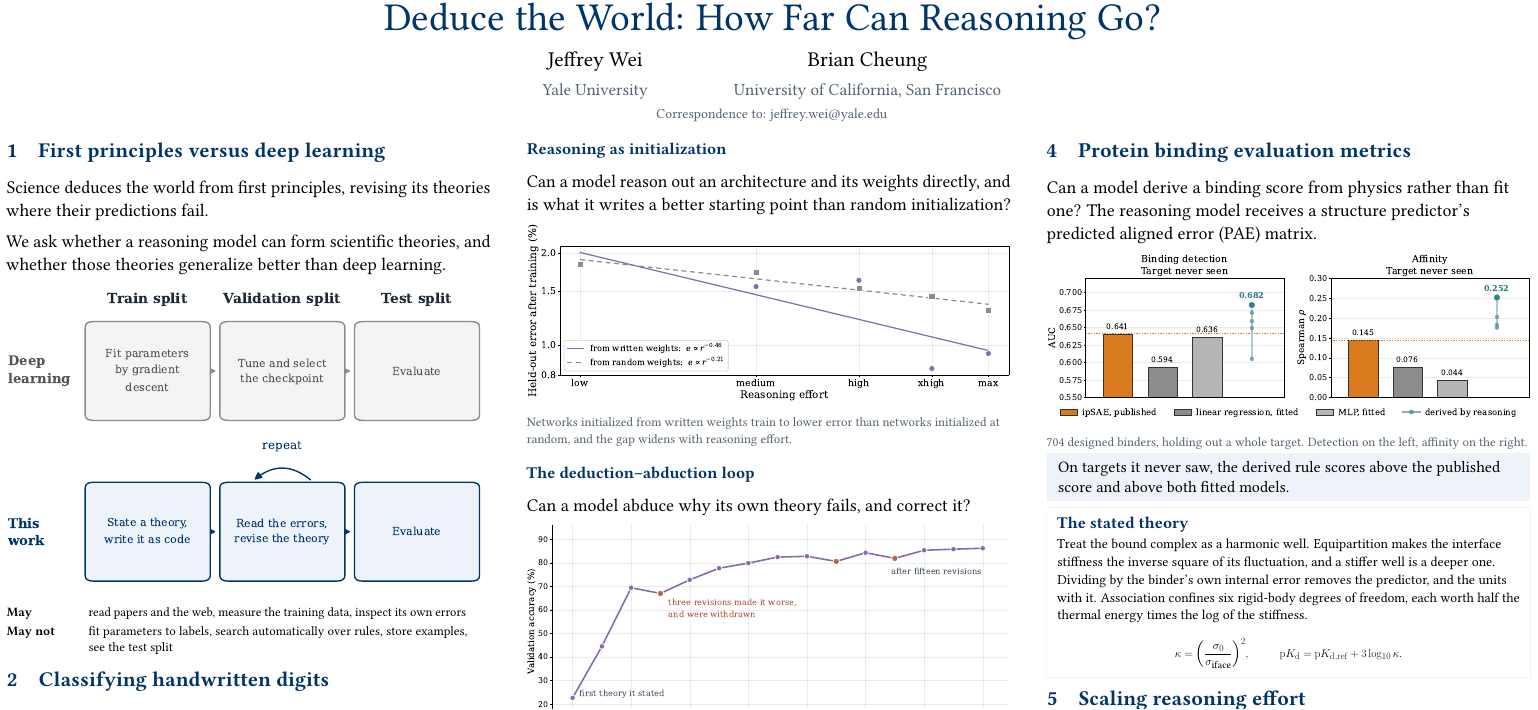
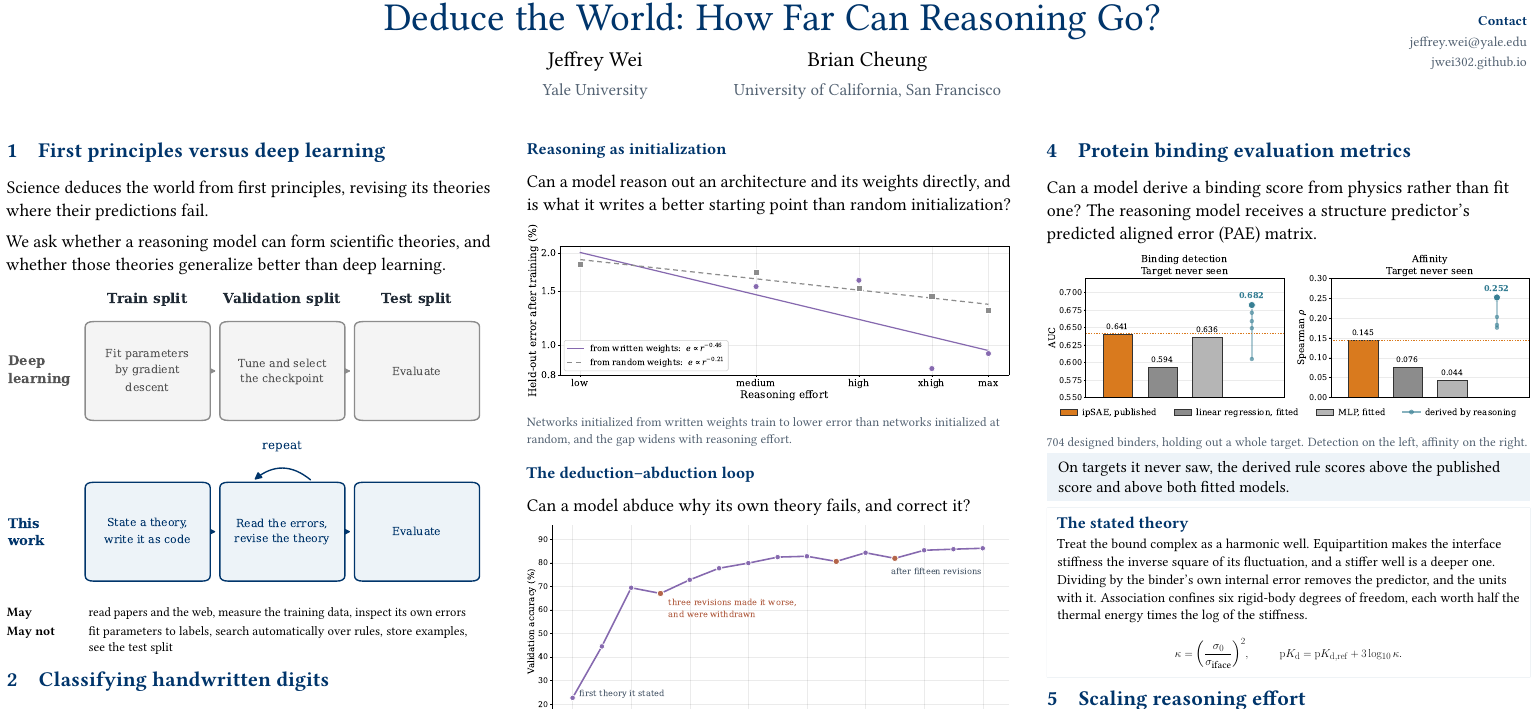
Before and after one commit to jwei302/reasoning, a LaTeX document (poster/poster.tex): part of the page, cut so that both start at the same text. Compiled offline with pdfLaTeX.

Commit message:
Contact block in the top right

```diff
--- a/poster/poster.tex
+++ b/poster/poster.tex
@@ -50,10 +50,14 @@
   Jeffrey Wei & Brian Cheung\\[0.10in]
   {\fontsize{37}{45}\selectfont\color{muted}Yale University} & {\fontsize{37}{45}\selectfont\color{muted}University of California, San Francisco}\\
   \end{tabular}\par}
-  \vspace{0.18in}
-  {\fontsize{30}{38}\selectfont\color{muted}Correspondence to: jeffrey.wei@yale.edu\par}
 \end{minipage}};
 
+
+\node[anchor=north east,inner sep=0pt] at ([xshift=-1.2in,yshift=-1.5in]current page.north east) {\begin{minipage}{9.0in}\raggedleft
+{\fontsize{30}{38}\selectfont\bfseries\color{yale}Contact\par}
+\vspace{0.10in}
+{\fontsize{30}{38}\selectfont\color{muted}jeffrey.wei@yale.edu\\[0.06in]jwei302.github.io\par}
+\end{minipage}};
 
 % ================================================================ column 1
 \node[anchor=north west,inner sep=0pt] at ([xshift=0.9in,yshift=-5.3in]current page.north west) {\begin{minipage}{14.6in}
```
Also changed, not shown: docs/poster.pdf, poster/poster-preview.png, poster/poster.pdf.
